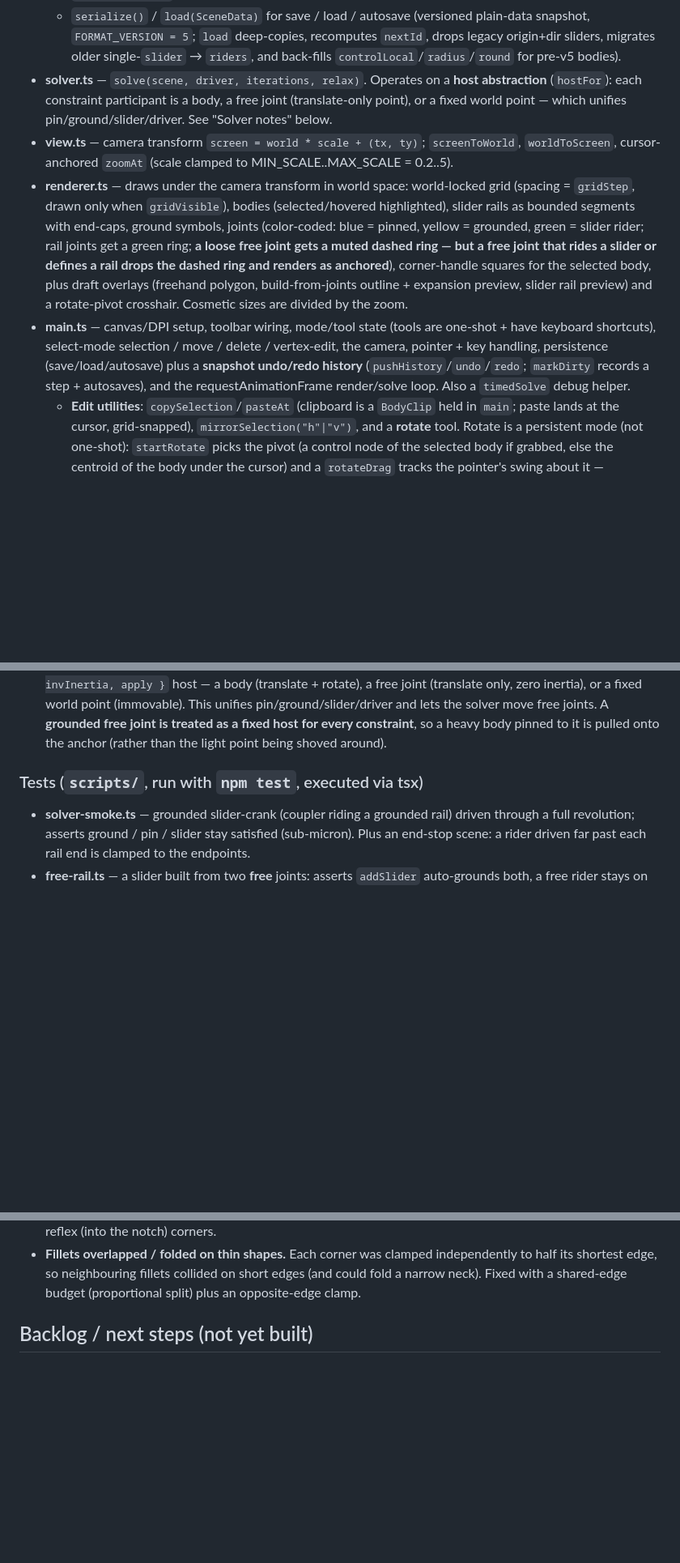
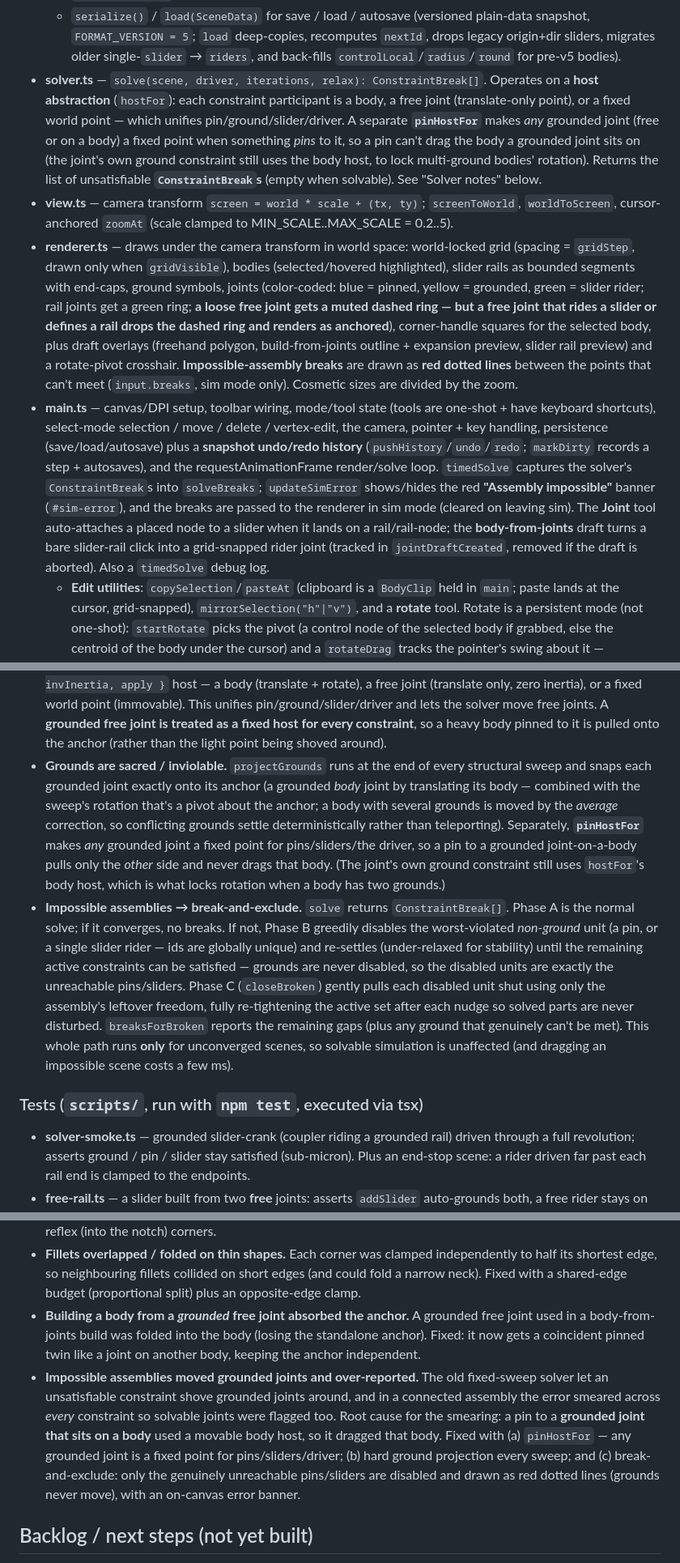
Before and after one commit to nightswimmer/Disjointed, a Markdown page: PROJECT_INSTRUCTIONS.md, 3 parts joined by grey strips. Shown at 81% size. Rendered like a GitHub page; blank space fills up the shorter version.

```diff
--- a/PROJECT_INSTRUCTIONS.md
+++ b/PROJECT_INSTRUCTIONS.md
@@ -80,9 +87,13 @@ by headless tests; the interactive canvas should be confirmed by eye via `npm ru
     snapshot, `FORMAT_VERSION = 5`; `load` deep-copies, recomputes `nextId`, drops legacy
     origin+dir sliders, migrates older single-`slider` → `riders`, and back-fills
     `controlLocal`/`radius`/`round` for pre-v5 bodies).
-- **solver.ts** — `solve(scene, driver, iterations, relax)`. Operates on a **host abstraction**
-  (`hostFor`): each constraint participant is a body, a free joint (translate-only point), or a
-  fixed world point — which unifies pin/ground/slider/driver. See "Solver notes" below.
+- **solver.ts** — `solve(scene, driver, iterations, relax): ConstraintBreak[]`. Operates on a
+  **host abstraction** (`hostFor`): each constraint participant is a body, a free joint
+  (translate-only point), or a fixed world point — which unifies pin/ground/slider/driver. A
+  separate **`pinHostFor`** makes *any* grounded joint (free or on a body) a fixed point when
+  something *pins* to it, so a pin can't drag the body a grounded joint sits on (the joint's own
+  ground constraint still uses the body host, to lock multi-ground bodies' rotation). Returns the
+  list of unsatisfiable **`ConstraintBreak`s** (empty when solvable). See "Solver notes" below.
 - **view.ts** — camera transform `screen = world * scale + (tx, ty)`; `screenToWorld`,
   `worldToScreen`, cursor-anchored `zoomAt` (scale clamped to MIN_SCALE..MAX_SCALE = 0.2..5).
 - **renderer.ts** — draws under the camera transform in world space: world-locked grid
@@ -92,13 +103,19 @@ by headless tests; the interactive canvas should be confirmed by eye via `npm ru
   rail joints get a green ring; **a loose free joint gets a muted dashed ring — but a free joint
   that rides a slider or defines a rail drops the dashed ring and renders as anchored**), corner-handle squares
   for the selected body, plus draft overlays (freehand polygon, build-from-joints outline +
-  expansion preview, slider rail preview) and a rotate-pivot crosshair. Cosmetic sizes are
-  divided by the zoom.
+  expansion preview, slider rail preview) and a rotate-pivot crosshair. **Impossible-assembly
+  breaks** are drawn as **red dotted lines** between the points that can't meet (`input.breaks`,
+  sim mode only). Cosmetic sizes are divided by the zoom.
 - **main.ts** — canvas/DPI setup, toolbar wiring, mode/tool state (tools are one-shot + have
   keyboard shortcuts), select-mode selection / move / delete / vertex-edit, the camera,
   pointer + key handling, persistence (save/load/autosave) plus a **snapshot undo/redo history**
   (`pushHistory`/`undo`/`redo`; `markDirty` records a step + autosaves), and the
-  requestAnimationFrame render/solve loop. Also a `timedSolve` debug helper.
+  requestAnimationFrame render/solve loop. `timedSolve` captures the solver's `ConstraintBreak`s
+  into `solveBreaks`; `updateSimError` shows/hides the red **"Assembly impossible"** banner
+  (`#sim-error`), and the breaks are passed to the renderer in sim mode (cleared on leaving sim).
+  The **Joint** tool auto-attaches a placed node to a slider when it lands on a rail/rail-node;
+  the **body-from-joints** draft turns a bare slider-rail click into a grid-snapped rider joint
+  (tracked in `jointDraftCreated`, removed if the draft is aborted). Also a `timedSolve` debug log.
   - **Edit utilities**: `copySelection`/`pasteAt` (clipboard is a `BodyClip` held in `main`;
     paste lands at the cursor, grid-snapped), `mirrorSelection("h"|"v")`, and a **rotate** tool.
     Rotate is a persistent mode (not one-shot): `startRotate` picks the pivot (a control node of
@@ -210,6 +234,24 @@ Persistence:
   and lets the solver move free joints. A **grounded free joint is treated as a fixed host for
   every constraint**, so a heavy body pinned to it is pulled onto the anchor (rather than the
   light point being shoved around).
+- **Grounds are sacred / inviolable.** `projectGrounds` runs at the end of every structural sweep
+  and snaps each grounded joint exactly onto its anchor (a grounded *body* joint by translating
+  its body — combined with the sweep's rotation that's a pivot about the anchor; a body with
+  several grounds is moved by the *average* correction, so conflicting grounds settle
+  deterministically rather than teleporting). Separately, **`pinHostFor`** makes *any* grounded
+  joint a fixed point for pins/sliders/the driver, so a pin to a grounded joint-on-a-body pulls
+  only the *other* side and never drags that body. (The joint's own ground constraint still uses
+  `hostFor`'s body host, which is what locks rotation when a body has two grounds.)
+- **Impossible assemblies → break-and-exclude.** `solve` returns `ConstraintBreak[]`. Phase A is
+  the normal solve; if it converges, no breaks. If not, Phase B greedily disables the
+  worst-violated *non-ground* unit (a pin, or a single slider rider — ids are globally unique)
+  and re-settles (under-relaxed for stability) until the remaining active constraints can be
+  satisfied — grounds are never disabled, so the disabled units are exactly the unreachable
+  pins/sliders. Phase C (`closeBroken`) gently pulls each disabled unit shut using only the
+  assembly's leftover freedom, fully re-tightening the active set after each nudge so solved
+  parts are never disturbed. `breaksForBroken` reports the remaining gaps (plus any ground that
+  genuinely can't be met). This whole path runs **only** for unconverged scenes, so solvable
+  simulation is unaffected (and dragging an impossible scene costs a few ms).
 
 ### Tests (`scripts/`, run with `npm test`, executed via tsx)
 - **solver-smoke.ts** — grounded slider-crank (coupler riding a grounded rail) driven through
@@ -262,6 +311,17 @@ Persistence:
 - **Fillets overlapped / folded on thin shapes.** Each corner was clamped independently to half
   its shortest edge, so neighbouring fillets collided on short edges (and could fold a narrow
   neck). Fixed with a shared-edge budget (proportional split) plus an opposite-edge clamp.
+- **Building a body from a *grounded* free joint absorbed the anchor.** A grounded free joint used
+  in a body-from-joints build was folded into the body (losing the standalone anchor). Fixed: it
+  now gets a coincident pinned twin like a joint on another body, keeping the anchor independent.
+- **Impossible assemblies moved grounded joints and over-reported.** The old fixed-sweep solver
+  let an unsatisfiable constraint shove grounded joints around, and in a connected assembly the
+  error smeared across *every* constraint so solvable joints were flagged too. Root cause for the
+  smearing: a pin to a **grounded joint that sits on a body** used a movable body host, so it
+  dragged that body. Fixed with (a) `pinHostFor` — any grounded joint is a fixed point for
+  pins/sliders/driver; (b) hard ground projection every sweep; and (c) break-and-exclude: only the
+  genuinely unreachable pins/sliders are disabled and drawn as red dotted lines (grounds never
+  move), with an on-canvas error banner.
 
 ## Backlog / next steps (not yet built)
 - Live-link joint-built bodies to their joints (move a joint → body re-rounds) — currently the
```
Also changed, not shown: other parts of PROJECT_INSTRUCTIONS.md (+29 -8 lines).
